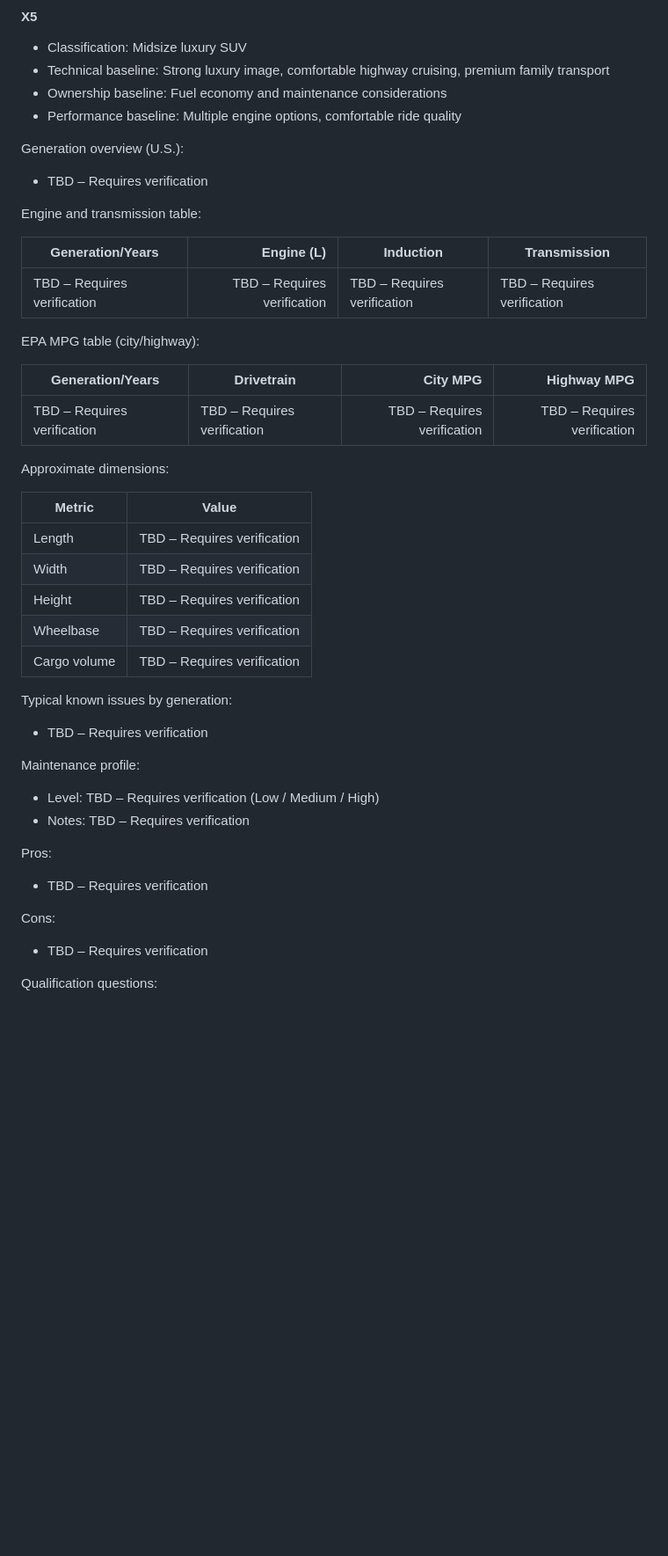
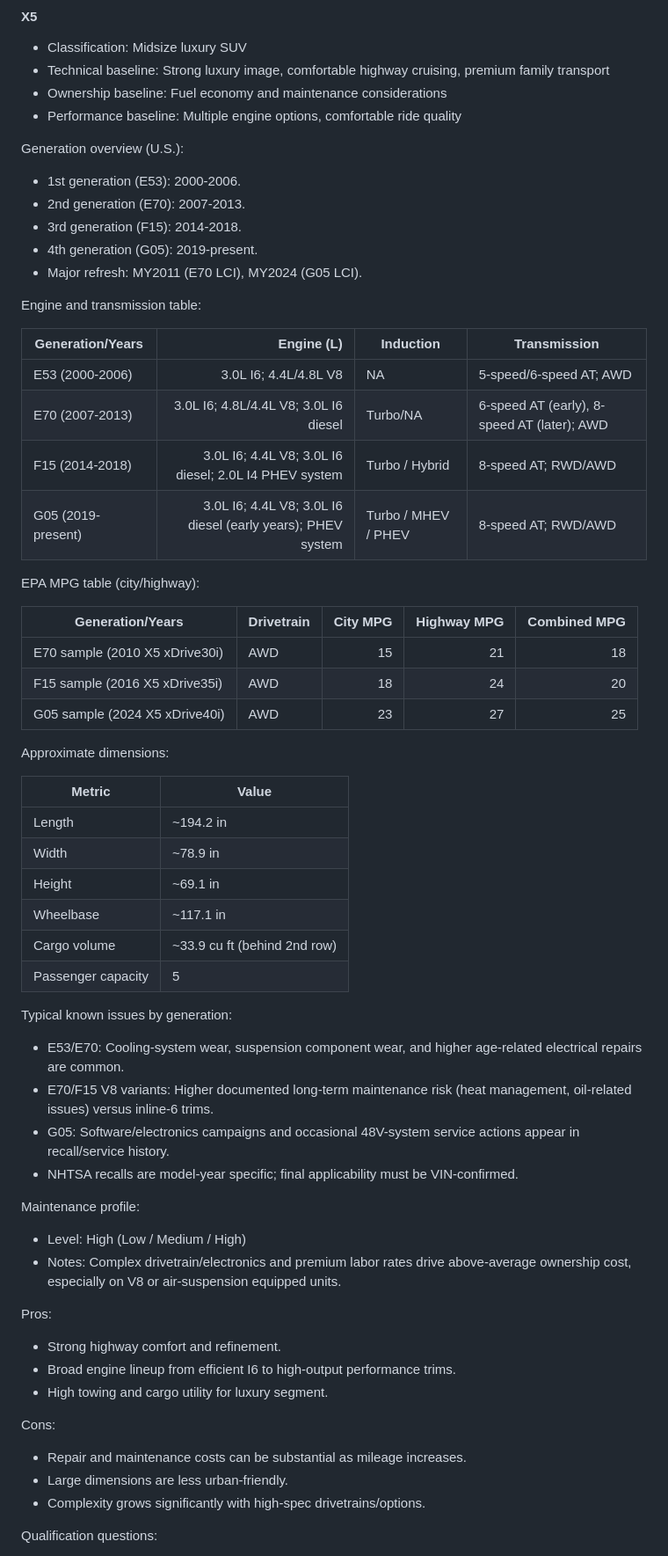
Before and after one commit to gyoan-byte/carwarriors-kb, a Markdown page: CarWarriors_Vehicle_Knowledge_System.md, the part around one of its changes. Shown at 88% size. Drawn GitHub-style; blank space fills up the shorter version.

Commit message:
docs(vehicle-knowledge): compliance cleanup and complete BMW X3/X5/X6 technical data

```diff
--- a/CarWarriors_Vehicle_Knowledge_System.md
+++ b/CarWarriors_Vehicle_Knowledge_System.md
@@ -462,42 +477,59 @@ Last Verified: 2026-02-19
 - Performance baseline: Multiple engine options, comfortable ride quality
 
 Generation overview (U.S.):
-- TBD – Requires verification
-
-Engine and transmission table:
-
-| Generation/Years | Engine (L) | Induction | Transmission |
-|---|---:|---|---|
-| TBD – Requires verification | TBD – Requires verification | TBD – Requires verification | TBD – Requires verification |
-
-EPA MPG table (city/highway):
-
-| Generation/Years | Drivetrain | City MPG | Highway MPG |
-|---|---|---:|---:|
-| TBD – Requires verification | TBD – Requires verification | TBD – Requires verification | TBD – Requires verification |
-
-Approximate dimensions:
-
-| Metric | Value |
-|---|---|
-| Length | TBD – Requires verification |
-| Width | TBD – Requires verification |
-| Height | TBD – Requires verification |
-| Wheelbase | TBD – Requires verification |
-| Cargo volume | TBD – Requires verification |
-
-Typical known issues by generation:
-- TBD – Requires verification
-
-Maintenance profile:
-- Level: TBD – Requires verification (Low / Medium / High)
-- Notes: TBD – Requires verification
-
-Pros:
-- TBD – Requires verification
-
-Cons:
-- TBD – Requires verification
+- 1st generation (E53): 2000-2006.
+- 2nd generation (E70): 2007-2013.
+- 3rd generation (F15): 2014-2018.
+- 4th generation (G05): 2019-present.
+- Major refresh: MY2011 (E70 LCI), MY2024 (G05 LCI).
+
+Engine and transmission table:
+
+| Generation/Years | Engine (L) | Induction | Transmission |
+|---|---:|---|---|
+| E53 (2000-2006) | 3.0L I6; 4.4L/4.8L V8 | NA | 5-speed/6-speed AT; AWD |
+| E70 (2007-2013) | 3.0L I6; 4.8L/4.4L V8; 3.0L I6 diesel | Turbo/NA | 6-speed AT (early), 8-speed AT (later); AWD |
+| F15 (2014-2018) | 3.0L I6; 4.4L V8; 3.0L I6 diesel; 2.0L I4 PHEV system | Turbo / Hybrid | 8-speed AT; RWD/AWD |
+| G05 (2019-present) | 3.0L I6; 4.4L V8; 3.0L I6 diesel (early years); PHEV system | Turbo / MHEV / PHEV | 8-speed AT; RWD/AWD |
+
+EPA MPG table (city/highway):
+
+| Generation/Years | Drivetrain | City MPG | Highway MPG | Combined MPG |
+|---|---|---:|---:|---:|
+| E70 sample (2010 X5 xDrive30i) | AWD | 15 | 21 | 18 |
+| F15 sample (2016 X5 xDrive35i) | AWD | 18 | 24 | 20 |
+| G05 sample (2024 X5 xDrive40i) | AWD | 23 | 27 | 25 |
+
+Approximate dimensions:
+
+| Metric | Value |
+|---|---|
+| Length | ~194.2 in |
+| Width | ~78.9 in |
+| Height | ~69.1 in |
+| Wheelbase | ~117.1 in |
+| Cargo volume | ~33.9 cu ft (behind 2nd row) |
+| Passenger capacity | 5 |
+
+Typical known issues by generation:
+- E53/E70: Cooling-system wear, suspension component wear, and higher age-related electrical repairs are common.
+- E70/F15 V8 variants: Higher documented long-term maintenance risk (heat management, oil-related issues) versus inline-6 trims.
+- G05: Software/electronics campaigns and occasional 48V-system service actions appear in recall/service history.
+- NHTSA recalls are model-year specific; final applicability must be VIN-confirmed.
+
+Maintenance profile:
+- Level: High (Low / Medium / High)
+- Notes: Complex drivetrain/electronics and premium labor rates drive above-average ownership cost, especially on V8 or air-suspension equipped units.
+
+Pros:
+- Strong highway comfort and refinement.
+- Broad engine lineup from efficient I6 to high-output performance trims.
+- High towing and cargo utility for luxury segment.
+
+Cons:
+- Repair and maintenance costs can be substantial as mileage increases.
+- Large dimensions are less urban-friendly.
+- Complexity grows significantly with high-spec drivetrains/options.
 
 Qualification questions:
 - Is your daily driving mostly city traffic, highway, or mixed?
```
Also changed, not shown: other parts of CarWarriors_Vehicle_Knowledge_System.md (+107 -77 lines).
